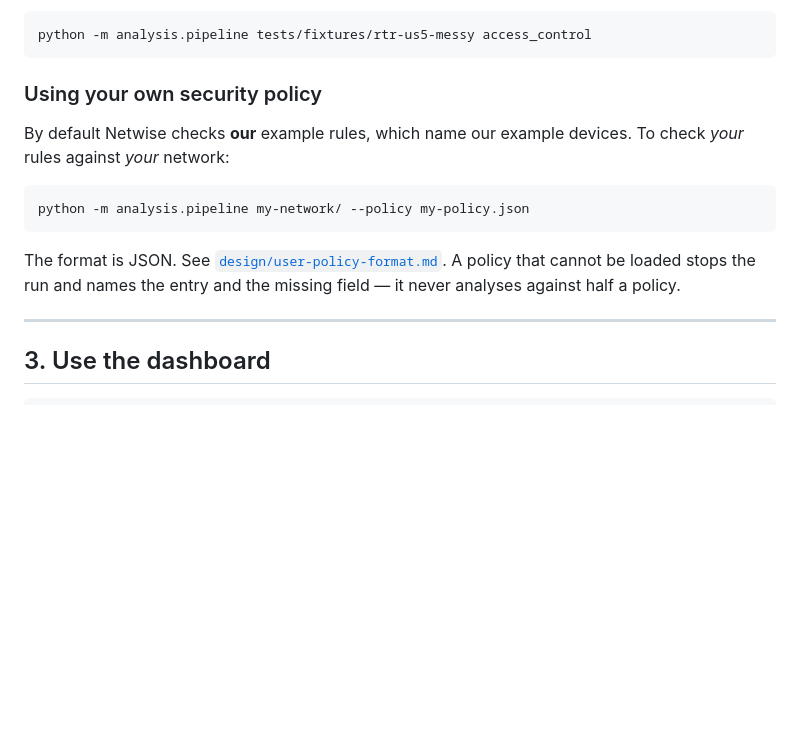
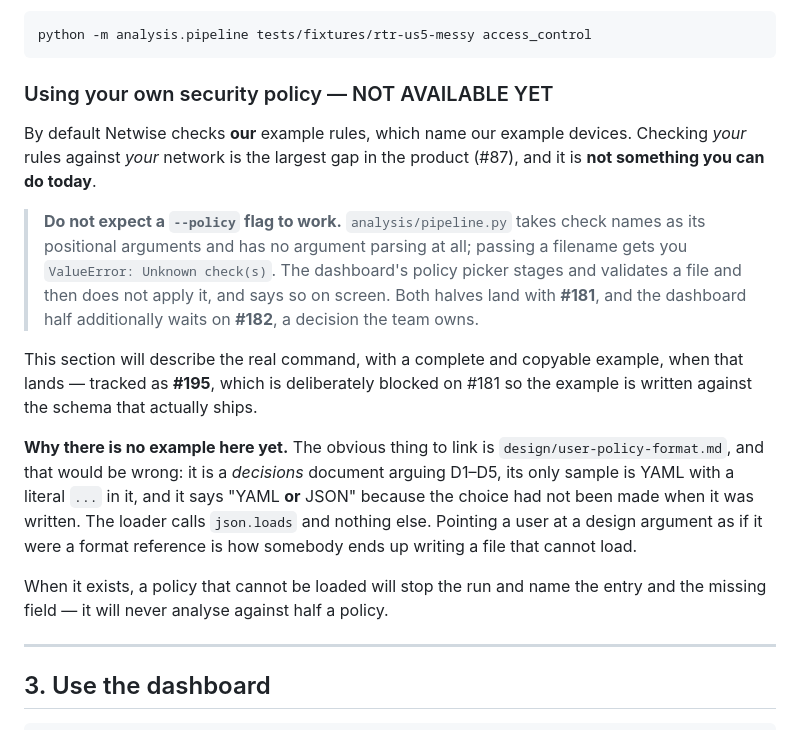
Before and after one commit to ARSH871-bot/Netwise, a Markdown page: docs/user-guide.md, the part around the change. Drawn GitHub-style; blank space fills up the shorter version.

Commit message:
user guide: stop documenting a --policy flag that does not exist
@shubhamkataria2005's finding, and it was blocking for the right reason:
the guide's headline instruction for the feature it is selling crashes on
main.

Reproduced rather than taken on trust:

    python -m analysis.pipeline tests/fixtures/rtr-us5-messy \
        --policy nope.json
    -> ValueError: Unknown check(s): --policy, nope.json

    occurrences of argparse / add_argument / --policy
    in analysis/pipeline.py: 0

analyse()'s positional arguments are check names. There is no argument
parsing on this branch at all. The flag arrives with #181, which is open,
and this PR's base is main.

The section now says plainly that it does not work yet, names #181 and
#182 as what it waits on, and matches the wording the dashboard already
uses for the same feature.

His second finding was the sharper one. The section pointed users at
design/user-policy-format.md as the format reference. That is a DECISIONS
document arguing D1-D5; its only sample is YAML containing a literal
"...", and it says "YAML or JSON" because the choice had not been made
when it was written. The loader calls json.loads and nothing else.
Pointing a user at a design argument as though it were a reference is how
someone writes a file that cannot load.

No example has been invented to replace it. #195 is deliberately blocked
on #181 so the example gets written against the schema that actually
ships, and inventing one here would recreate exactly the problem being
fixed.

The rest of the guide's commands were spot-checked by him and re-checked
here; the access_control example still runs and reports 4 found.

````diff
--- a/docs/user-guide.md
+++ b/docs/user-guide.md
@@ -80,18 +80,35 @@ To run only some checks, name them:
 python -m analysis.pipeline tests/fixtures/rtr-us5-messy access_control
 ```
 
-### Using your own security policy
+### Using your own security policy — NOT AVAILABLE YET
 
 By default Netwise checks **our** example rules, which name our example
-devices. To check *your* rules against *your* network:
+devices. Checking *your* rules against *your* network is the largest gap in
+the product (#87), and it is **not something you can do today**.
 
-```bash
-python -m analysis.pipeline my-network/ --policy my-policy.json
-```
+> **Do not expect a `--policy` flag to work.** `analysis/pipeline.py` takes
+> check names as its positional arguments and has no argument parsing at
+> all; passing a filename gets you `ValueError: Unknown check(s)`. The
+> dashboard's policy picker stages and validates a file and then does not
+> apply it, and says so on screen. Both halves land with **#181**, and the
+> dashboard half additionally waits on **#182**, a decision the team owns.
 
-The format is JSON. See [`design/user-policy-format.md`](design/user-policy-format.md).
-A policy that cannot be loaded stops the run and names the entry and the
-missing field — it never analyses against half a policy.
+This section will describe the real command, with a complete and copyable
+example, when that lands — tracked as **#195**, which is deliberately
+blocked on #181 so the example is written against the schema that actually
+ships.
+
+**Why there is no example here yet.** The obvious thing to link is
+`design/user-policy-format.md`, and that would be wrong: it is a *decisions*
+document arguing D1–D5, its only sample is YAML with a literal `...` in it,
+and it says "YAML **or** JSON" because the choice had not been made when it
+was written. The loader calls `json.loads` and nothing else. Pointing a user
+at a design argument as if it were a format reference is how somebody ends
+up writing a file that cannot load.
+
+When it exists, a policy that cannot be loaded will stop the run and name
+the entry and the missing field — it will never analyse against half a
+policy.
 
 ---
 
````
